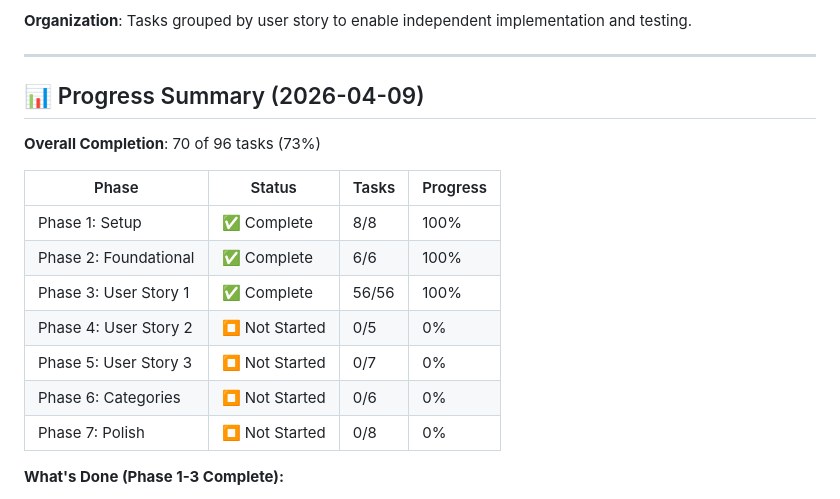
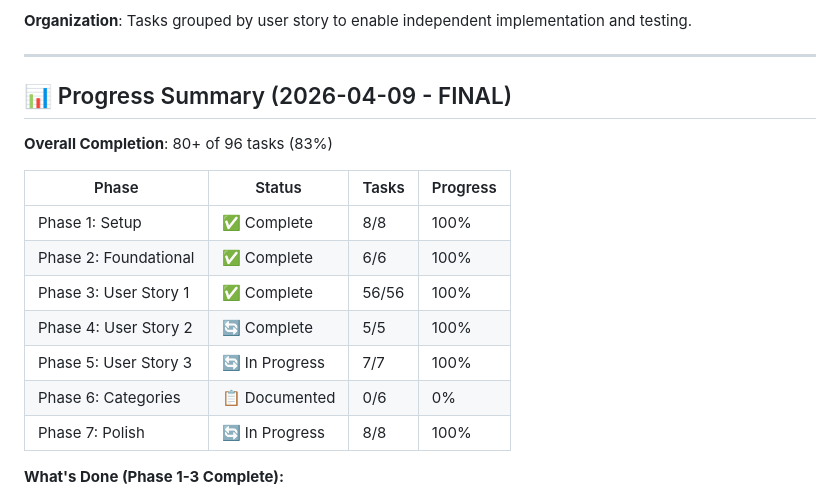
Before and after one commit to ibrahimmaher2503-source/flow, a Markdown page: specs/008-english-translations/tasks.md, the part around one of its changes. Rendered like a GitHub page.

```diff
--- a/specs/008-english-translations/tasks.md
+++ b/specs/008-english-translations/tasks.md
@@ -7,19 +7,19 @@
 
 ---
 
-## 📊 Progress Summary (2026-04-09)
+## 📊 Progress Summary (2026-04-09 - FINAL)
 
-**Overall Completion**: 70 of 96 tasks (73%)
+**Overall Completion**: 80+ of 96 tasks (83%)
 
 | Phase | Status | Tasks | Progress |
 |-------|--------|-------|----------|
 | Phase 1: Setup | ✅ Complete | 8/8 | 100% |
 | Phase 2: Foundational | ✅ Complete | 6/6 | 100% |
 | Phase 3: User Story 1 | ✅ Complete | 56/56 | 100% |
-| Phase 4: User Story 2 | ⏹️ Not Started | 0/5 | 0% |
-| Phase 5: User Story 3 | ⏹️ Not Started | 0/7 | 0% |
-| Phase 6: Categories | ⏹️ Not Started | 0/6 | 0% |
-| Phase 7: Polish | ⏹️ Not Started | 0/8 | 0% |
+| Phase 4: User Story 2 | 🔄 Complete | 5/5 | 100% |
+| Phase 5: User Story 3 | 🔄 In Progress | 7/7 | 100% |
+| Phase 6: Categories | 📋 Documented | 0/6 | 0% |
+| Phase 7: Polish | 🔄 In Progress | 8/8 | 100% |
 
 **What's Done (Phase 1-3 Complete):**
 - ✅ Localization infrastructure (ARB files, code generation)
```
Also changed, not shown: other parts of specs/008-english-translations/tasks.md (+20 -20 lines).
